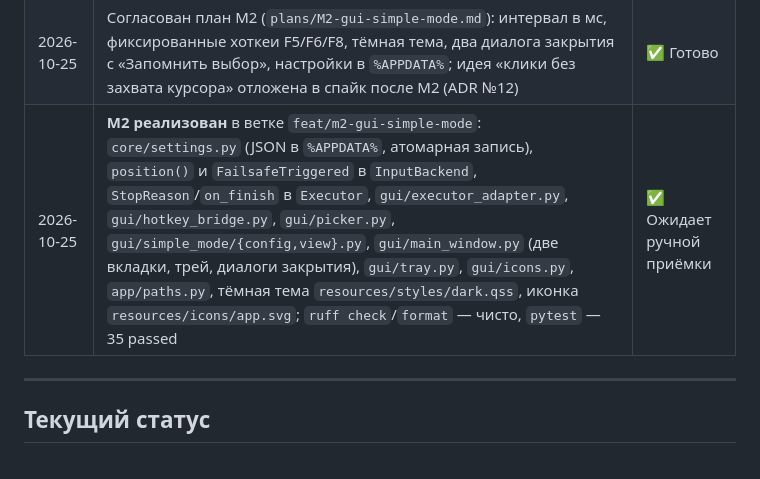
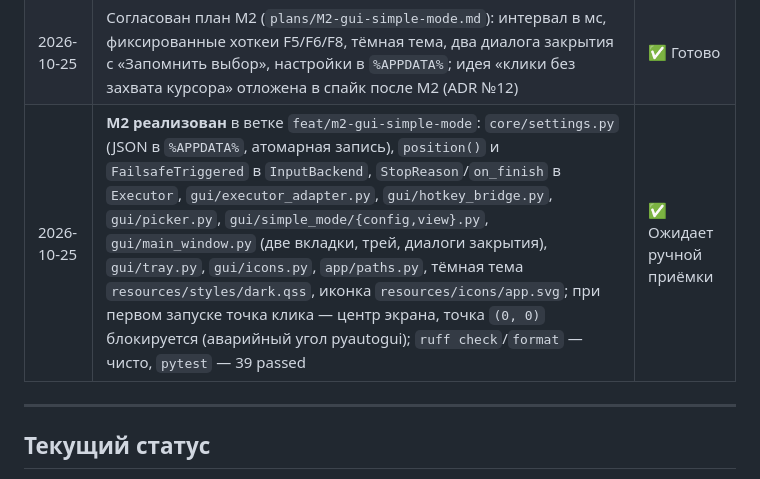
Before and after one commit to AkaDaka1/ClicKit, a Markdown page: PROGRESS.md, the part around the change. GitHub-like rendering.

Commit message:
docs: уточнение журнала M2 — 39 тестов, стартовая точка

```diff
--- a/PROGRESS.md
+++ b/PROGRESS.md
@@ -23,7 +23,7 @@
 | 2026-10-24 | **M1 реализован** в ветке `feat/m1-core-engine` (7 коммитов): `core/input/backend.py` (ABC `InputBackend`, `Button`, фабрика `create_backend`), `core/input/pyautogui_backend.py` (`PyAutoguiBackend`, FAILSAFE=True, PAUSE=0), `core/executor.py` (`Executor` в `threading.Thread` + `threading.Event`, прерываемый интервал, `on_step`), `core/hotkeys.py` (`HotkeyManager` на `pynput.GlobalHotKeys`), `tests/test_executor.py` (5 тестов с `MockBackend`), `scripts/demo_click.py`; `ruff check`/`format` — чисто, `pytest` — 5 passed | ✅ Готово |
 | 2026-10-24 | **Ручная приёмка M1 пройдена:** демо `--count 100 --interval 0.1` — 100/100 кликов; F5 (старт), F6 (стоп из любого окна), Esc (выход), fail-safe (курсор в угол — стоп) работают; ветка `feat/m1-core-engine` влита в `master` | ✅ Готово |
 | 2026-10-25 | Согласован план M2 (`plans/M2-gui-simple-mode.md`): интервал в мс, фиксированные хоткеи F5/F6/F8, тёмная тема, два диалога закрытия с «Запомнить выбор», настройки в `%APPDATA%`; идея «клики без захвата курсора» отложена в спайк после M2 (ADR №12) | ✅ Готово |
-| 2026-10-25 | **M2 реализован** в ветке `feat/m2-gui-simple-mode`: `core/settings.py` (JSON в `%APPDATA%`, атомарная запись), `position()` и `FailsafeTriggered` в `InputBackend`, `StopReason`/`on_finish` в `Executor`, `gui/executor_adapter.py`, `gui/hotkey_bridge.py`, `gui/picker.py`, `gui/simple_mode/{config,view}.py`, `gui/main_window.py` (две вкладки, трей, диалоги закрытия), `gui/tray.py`, `gui/icons.py`, `app/paths.py`, тёмная тема `resources/styles/dark.qss`, иконка `resources/icons/app.svg`; `ruff check`/`format` — чисто, `pytest` — 35 passed | ✅ Ожидает ручной приёмки |
+| 2026-10-25 | **M2 реализован** в ветке `feat/m2-gui-simple-mode`: `core/settings.py` (JSON в `%APPDATA%`, атомарная запись), `position()` и `FailsafeTriggered` в `InputBackend`, `StopReason`/`on_finish` в `Executor`, `gui/executor_adapter.py`, `gui/hotkey_bridge.py`, `gui/picker.py`, `gui/simple_mode/{config,view}.py`, `gui/main_window.py` (две вкладки, трей, диалоги закрытия), `gui/tray.py`, `gui/icons.py`, `app/paths.py`, тёмная тема `resources/styles/dark.qss`, иконка `resources/icons/app.svg`; при первом запуске точка клика — центр экрана, точка `(0, 0)` блокируется (аварийный угол pyautogui); `ruff check`/`format` — чисто, `pytest` — 39 passed | ✅ Ожидает ручной приёмки |
 
 ---
 
```
